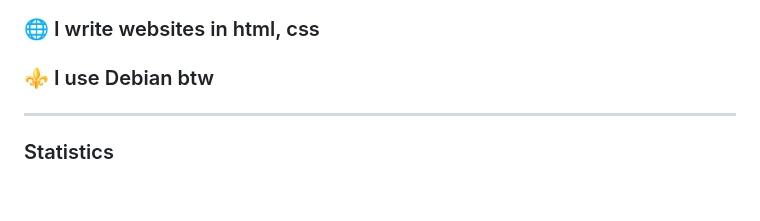
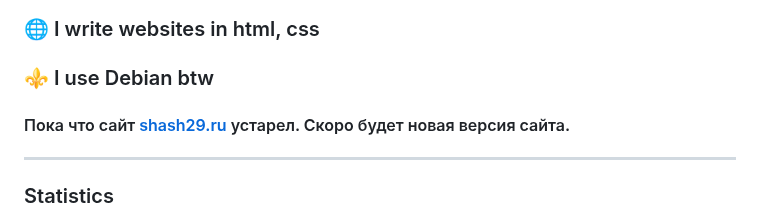
Before and after one commit to shash29exe/shash29exe, a Markdown page: README.md, the part around the change. GitHub-like rendering; blank space fills up the shorter version.

```diff
--- a/README.md
+++ b/README.md
@@ -5,6 +5,7 @@
 ### 🖥️ I program in python and a bit of JavaScript.
 ### 🌐 I write websites in html, css
 ### ⚜️ I use Debian btw
+#### Пока что сайт [shash29.ru](https://shash29.ru/) устарел. Скоро будет новая версия сайта.
 ---
 ### Statistics
 
```
